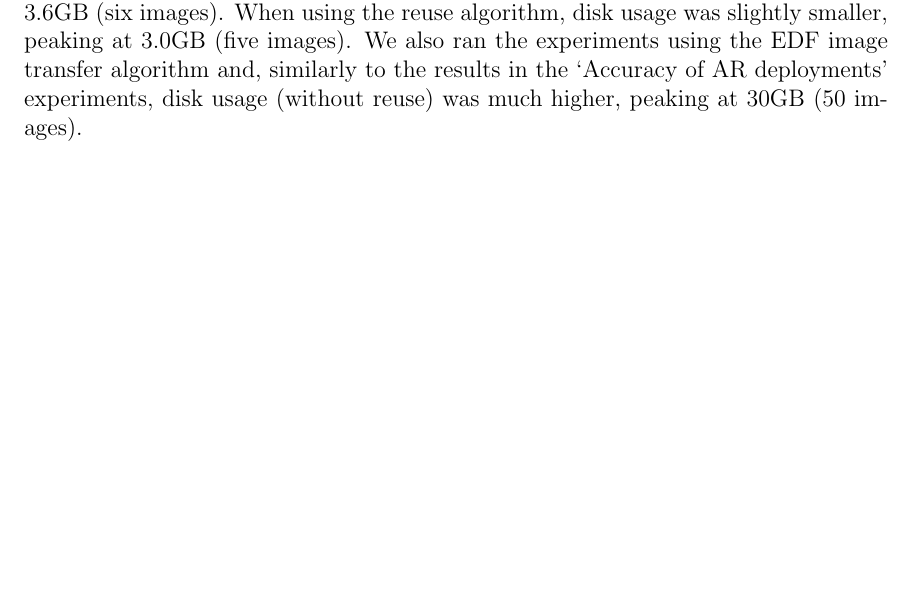
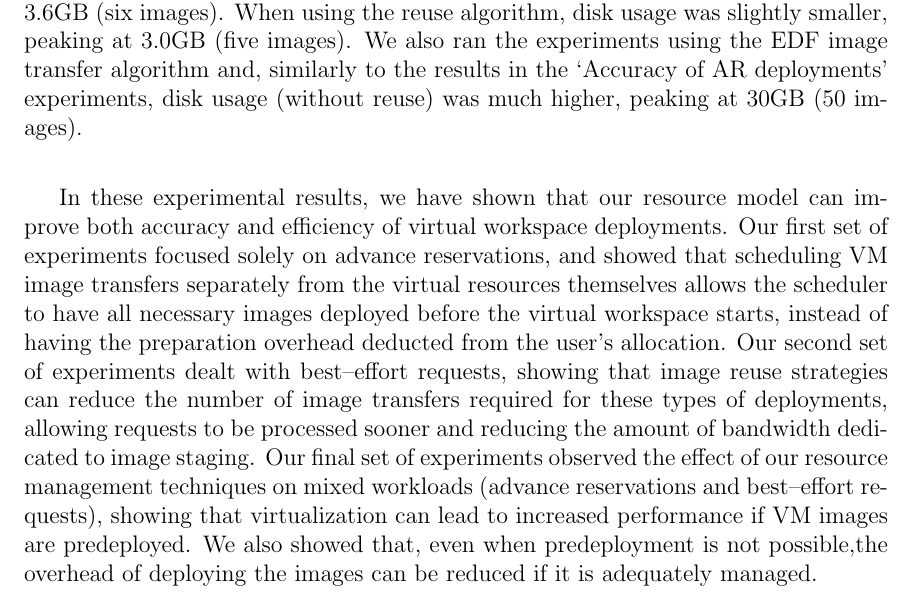
Before and after one commit to borjasotomayor/haizea, a LaTeX thesis (tex/masterspaper.tex, which reads tex/msc_experiments.tex): part of page 53 of 62, cut so that both start at the same text, the shorter picture padded with empty space. Compiled offline with pdfLaTeX.

Commit message:
Extra paragraph requested by amr

```diff
--- a/tex/msc_experiments.tex
+++ b/tex/msc_experiments.tex
@@ -724,6 +724,11 @@ Table~\ref{tab:predeployVSfetchUtil} is similar to Table~\ref{tab:predeployVSfet
 
 Finally, we measured disk usage in all these experiments. When using VMs, with images prefetched with EDF/JIT, disk usage on the physical nodes never exceeded 3.6GB (six images). When using the reuse algorithm, disk usage was slightly smaller, peaking at 3.0GB (five images). We also ran the experiments using the EDF image transfer algorithm and, similarly to the results in the `Accuracy of AR deployments' experiments, disk usage (without reuse) was much higher, peaking at 30GB (50 images).
 
+\vspace{4ex}
+
+In these experimental results, we have shown that our resource model can improve both accuracy and efficiency of virtual workspace deployments. Our first set of experiments focused solely on advance reservations, and showed that scheduling VM image transfers separately from the virtual resources themselves allows the scheduler to have all necessary images deployed before the virtual workspace starts, instead of having the preparation overhead deducted from the user's allocation. Our second set of experiments dealt with best--effort requests, showing that image reuse strategies can reduce the number of image transfers required for these types of deployments, allowing requests to be processed sooner and reducing the amount of bandwidth dedicated to image staging. Our final set of experiments observed the effect of our resource management techniques on mixed workloads (advance reservations and best--effort requests), showing that virtualization can lead to increased performance if VM images are predeployed. We also showed that, even when predeployment is not possible,the overhead of deploying the images can be reduced if it is adequately managed.
+
+
 \begin{table}
 \begin{center}
 \caption{Effect of image prefetching and reuse on utilization (compared with image predeployment)}
```
